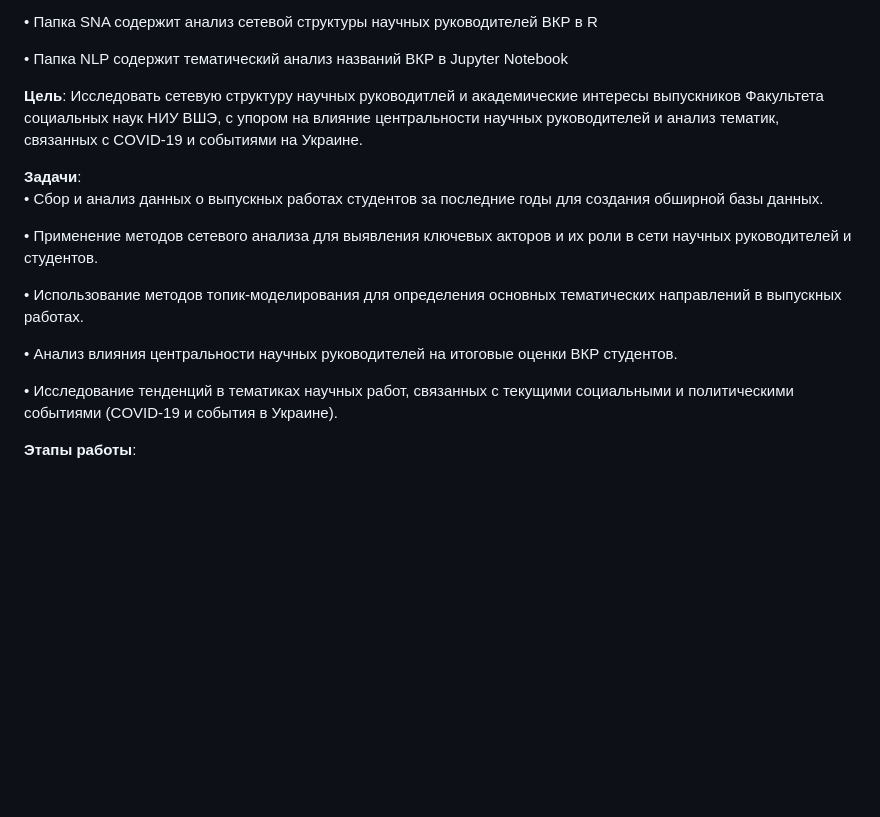
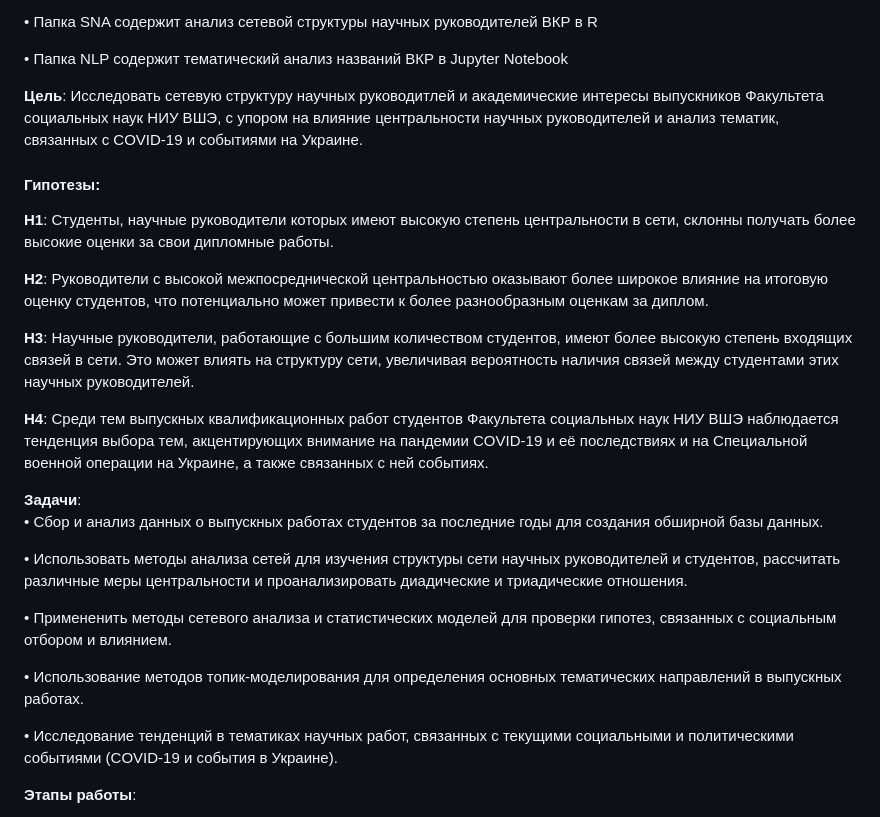
Before and after one commit to danrusskihh/HSE_NLP_SNA, a Markdown page: README.md, the part around one of its changes. GitHub-like rendering; blank space fills up the shorter version.

```diff
--- a/README.md
+++ b/README.md
@@ -8,14 +8,23 @@
 
 **Цель**: Исследовать сетевую структуру научных руководитлей и академические интересы выпускников Факультета социальных наук НИУ ВШЭ, с упором на влияние центральности научных руководителей и анализ тематик, связанных с COVID-19 и событиями на Украине.
 
+#### Гипотезы:
+**H1**: Студенты, научные руководители которых имеют высокую степень центральности в сети, склонны получать более высокие оценки за свои дипломные работы.
+
+**H2**: Руководители с высокой межпосреднической центральностью оказывают более широкое влияние на итоговую оценку студентов, что потенциально может привести к более разнообразным оценкам за диплом.
+
+**H3**: Научные руководители, работающие с большим количеством студентов, имеют более высокую степень входящих связей в сети. Это может влиять на структуру сети, увеличивая вероятность наличия связей между студентами этих научных руководителей.
+
+**H4**: Среди тем выпускных квалификационных работ студентов Факультета социальных наук НИУ ВШЭ наблюдается тенденция выбора тем, акцентирующих внимание на пандемии COVID-19 и её последствиях и на Специальной военной операции на Украине, а также связанных с ней событиях.
+
 **Задачи**:
 • Сбор и анализ данных о выпускных работах студентов за последние годы для создания обширной базы данных.
 
-• Применение методов сетевого анализа для выявления ключевых акторов и их роли в сети научных руководителей и студентов.
+• Использовать методы анализа сетей для изучения структуры сети научных руководителей и студентов, рассчитать различные меры центральности и проанализировать диадические и триадические отношения.
+
+• Примененить методы сетевого анализа и статистических моделей для проверки гипотез, связанных с социальным отбором и влиянием.
 
 • Использование методов топик-моделирования для определения основных тематических направлений в выпускных работах.
-
-• Анализ влияния центральности научных руководителей на итоговые оценки ВКР студентов.
 
 • Исследование тенденций в тематиках научных работ, связанных с текущими социальными и политическими событиями (COVID-19 и события в Украине).
 
```
Also changed, not shown: other parts of README.md (+10 -16 lines).
